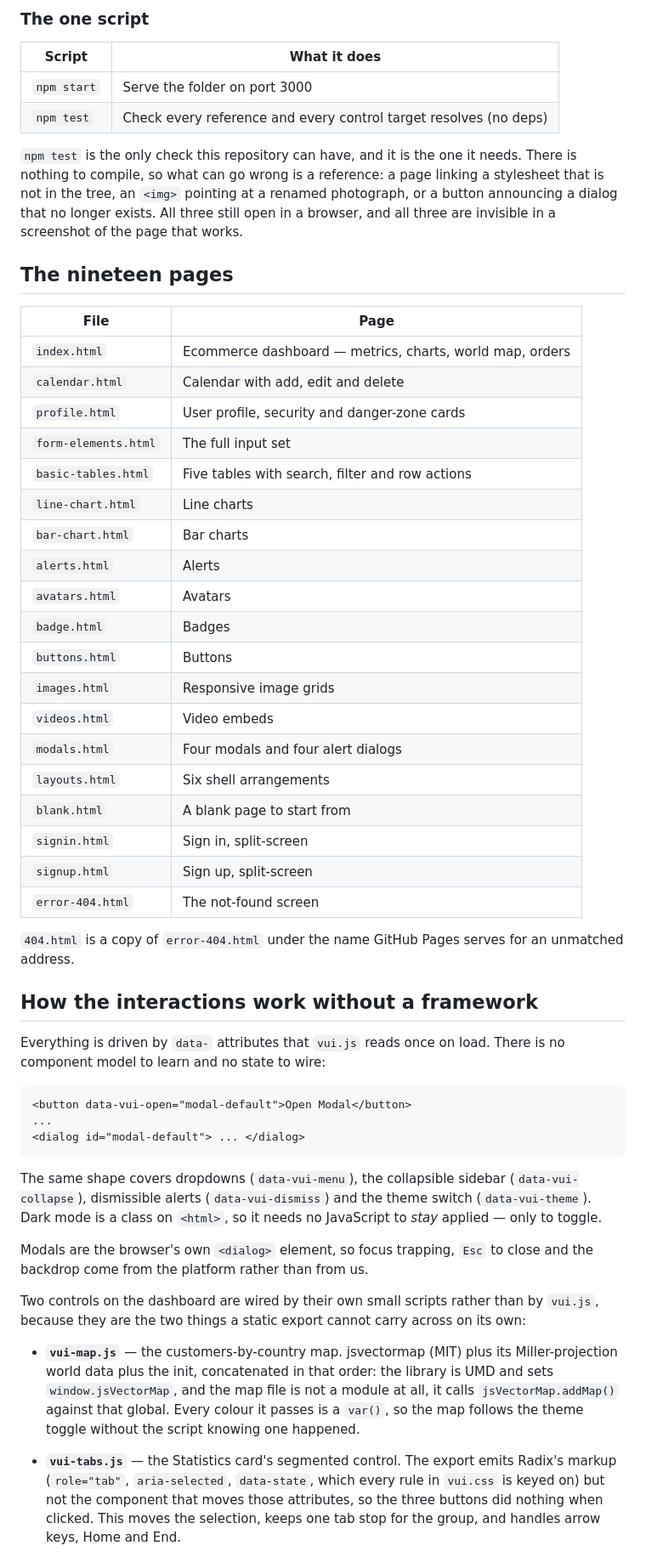
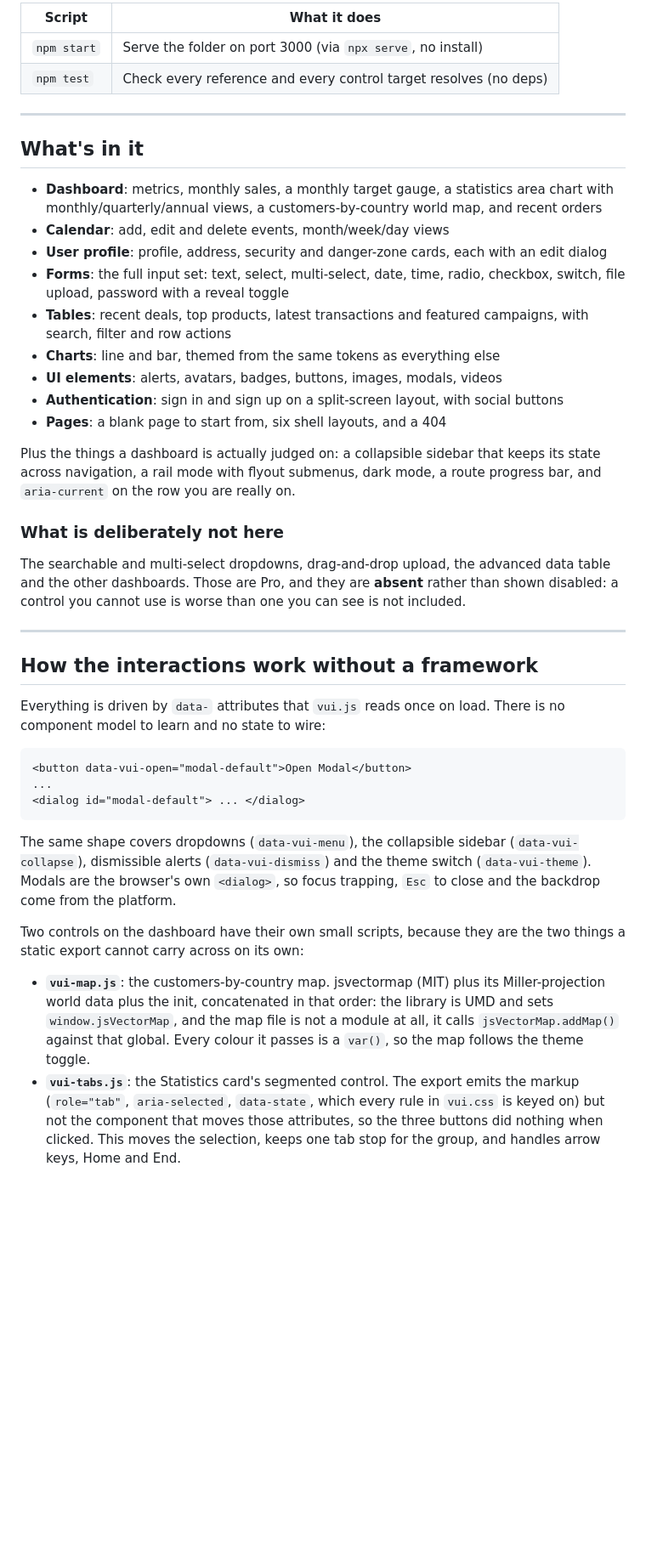
Before and after one commit to myviliha/free-html-admin-dashboard, a Markdown page: README.md, the part around one of its changes. Shown at 85% size. GitHub-like rendering; blank space fills up the shorter version.

````diff
--- a/README.md
+++ b/README.md
@@ -94,41 +132,37 @@ There are no dependencies to install. `npm start` shells out to `serve` through
 
-### The one script
+| Script | What it does |
+| --- | --- |
+| `npm start` | Serve the folder on port 3000 (via `npx serve`, no install) |
+| `npm test` | Check every reference and every control target resolves (no deps) |
 
-| Script     | What it does                                                        |
-| ---------- | ------------------------------------------------------------------- |
-| `npm start` | Serve the folder on port 3000                                       |
-| `npm test`  | Check every reference and every control target resolves (no deps)   |
+---
 
-`npm test` is the only check this repository can have, and it is the one it needs. There is nothing to
-compile, so what can go wrong is a reference: a page linking a stylesheet that is not in the tree, an
-`<img>` pointing at a renamed photograph, or a button announcing a dialog that no longer exists. All
-three still open in a browser, and all three are invisible in a screenshot of the page that works.
+## What's in it
 
-## The nineteen pages
+- **Dashboard**: metrics, monthly sales, a monthly target gauge, a statistics area chart with
+  monthly/quarterly/annual views, a customers-by-country world map, and recent orders
+- **Calendar**: add, edit and delete events, month/week/day views
+- **User profile**: profile, address, security and danger-zone cards, each with an edit dialog
+- **Forms**: the full input set: text, select, multi-select, date, time, radio, checkbox, switch,
+  file upload, password with a reveal toggle
+- **Tables**: recent deals, top products, latest transactions and featured campaigns, with search,
+  filter and row actions
+- **Charts**: line and bar, themed from the same tokens as everything else
+- **UI elements**: alerts, avatars, badges, buttons, images, modals, videos
+- **Authentication**: sign in and sign up on a split-screen layout, with social buttons
+- **Pages**: a blank page to start from, six shell layouts, and a 404
 
-| File                  | Page                                                    |
-| --------------------- | ------------------------------------------------------- |
-| `index.html`          | Ecommerce dashboard — metrics, charts, world map, orders |
-| `calendar.html`       | Calendar with add, edit and delete                      |
-| `profile.html`        | User profile, security and danger-zone cards            |
-| `form-elements.html`  | The full input set                                      |
-| `basic-tables.html`   | Five tables with search, filter and row actions         |
-| `line-chart.html`     | Line charts                                             |
-| `bar-chart.html`      | Bar charts                                              |
-| `alerts.html`         | Alerts                                                  |
-| `avatars.html`        | Avatars                                                 |
-| `badge.html`          | Badges                                                  |
-| `buttons.html`        | Buttons                                                 |
-| `images.html`         | Responsive image grids                                  |
-| `videos.html`         | Video embeds                                            |
-| `modals.html`         | Four modals and four alert dialogs                      |
-| `layouts.html`        | Six shell arrangements                                  |
-| `blank.html`          | A blank page to start from                              |
-| `signin.html`         | Sign in, split-screen                                   |
-| `signup.html`         | Sign up, split-screen                                   |
-| `error-404.html`      | The not-found screen                                    |
+Plus the things a dashboard is actually judged on: a collapsible sidebar that keeps its state across
+navigation, a rail mode with flyout submenus, dark mode, a route progress bar, and `aria-current` on
+the row you are really on.
 
-`404.html` is a copy of `error-404.html` under the name GitHub Pages serves for an unmatched address.
+### What is deliberately not here
+
+The searchable and multi-select dropdowns, drag-and-drop upload, the advanced data table and the other
+dashboards. Those are Pro, and they are **absent** rather than shown disabled: a control you cannot
+use is worse than one you can see is not included.
+
+---
 
 ## How the interactions work without a framework
 
@@ -142,20 +176,17 @@ model to learn and no state to wire:
 ```
 
 The same shape covers dropdowns (`data-vui-menu`), the collapsible sidebar (`data-vui-collapse`),
-dismissible alerts (`data-vui-dismiss`) and the theme switch (`data-vui-theme`). Dark mode is a class
-on `<html>`, so it needs no JavaScript to *stay* applied — only to toggle.
+dismissible alerts (`data-vui-dismiss`) and the theme switch (`data-vui-theme`). Modals are the
+browser's own `<dialog>`, so focus trapping, `Esc` to close and the backdrop come from the platform.
 
-Modals are the browser's own `<dialog>` element, so focus trapping, `Esc` to close and the backdrop
-come from the platform rather than from us.
+Two controls on the dashboard have their own small scripts, because they are the two things a static
+export cannot carry across on its own:
 
-Two controls on the dashboard are wired by their own small scripts rather than by `vui.js`, because
-they are the two things a static export cannot carry across on its own:
-
-* **`vui-map.js`** — the customers-by-country map. jsvectormap (MIT) plus its Miller-projection world
+- **`vui-map.js`**: the customers-by-country map. jsvectormap (MIT) plus its Miller-projection world
   data plus the init, concatenated in that order: the library is UMD and sets `window.jsVectorMap`, and
-  the map file is not a module at all, it calls `jsVectorMap.addMap()` against that global. Every colour
-  it passes is a `var()`, so the map follows the theme toggle without the script knowing one happened.
-* **`vui-tabs.js`** — the Statistics card's segmented control. The export emits Radix's markup
+  the map file is not a module at all, it calls `jsVectorMap.addMap()` against that global. Every
+  colour it passes is a `var()`, so the map follows the theme toggle.
+- **`vui-tabs.js`**: the Statistics card's segmented control. The export emits the markup
   (`role="tab"`, `aria-selected`, `data-state`, which every rule in `vui.css` is keyed on) but not the
   component that moves those attributes, so the three buttons did nothing when clicked. This moves the
   selection, keeps one tab stop for the group, and handles arrow keys, Home and End.
````
Also changed, not shown: other parts of README.md (+193 -128 lines).
